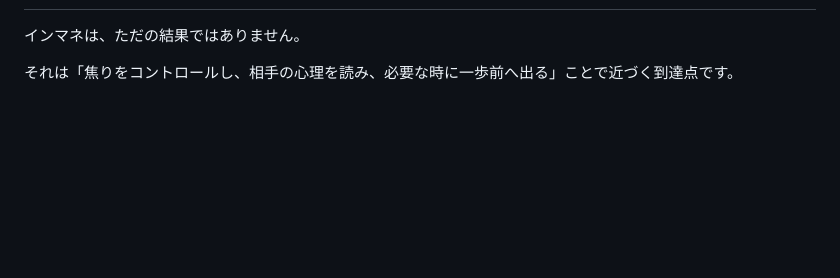
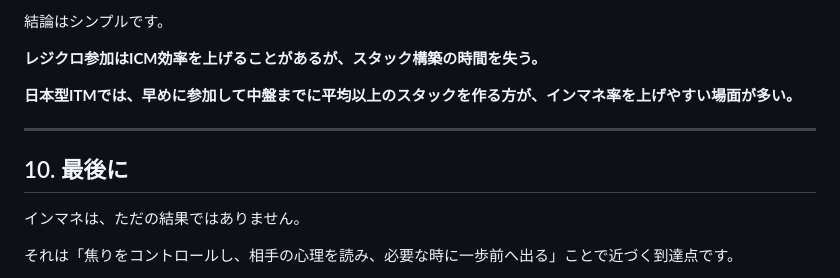
Before and after one commit to nekomura-ai/poker-inmoney-strategy, a Markdown page: README.md, the part around one of its changes. GitHub-like rendering; blank space fills up the shorter version.

```diff
--- a/README.md
+++ b/README.md
@@ -287,3 +363,12 @@
+結論はシンプルです。
+
+**レジクロ参加はICM効率を上げることがあるが、スタック構築の時間を失う。**
+
+**日本型ITMでは、早めに参加して中盤までに平均以上のスタックを作る方が、インマネ率を上げやすい場面が多い。**
+
+---
+
+## 10. 最後に
 
 インマネは、ただの結果ではありません。
 
```
Also changed, not shown: other parts of README.md (+77 -1 lines).
